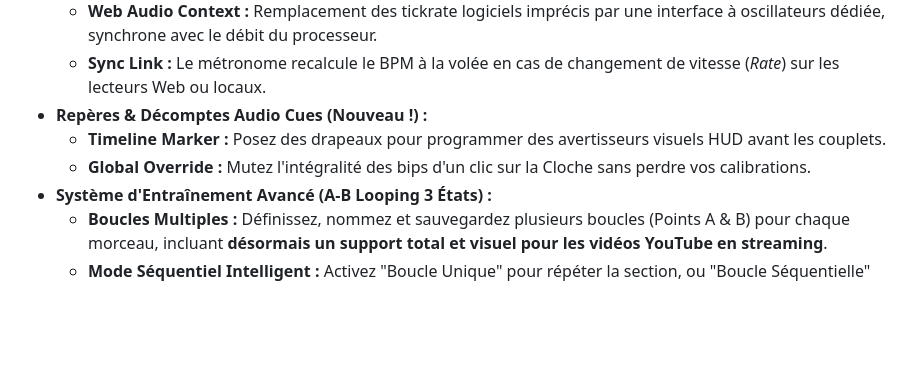
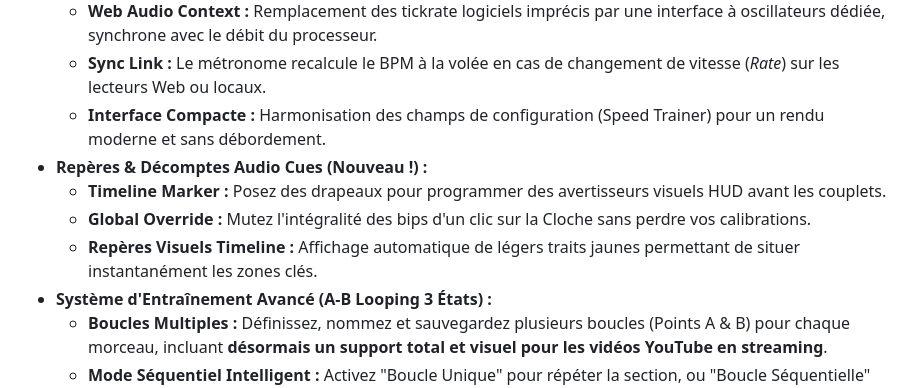
Before and after one commit to zzdez/MidiKbdControlStudio, a Markdown page: README.md, the part around the change. Rendered like a GitHub page; blank space fills up the shorter version.

```diff
--- a/README.md
+++ b/README.md
@@ -55,9 +55,11 @@ Elle permet de contrôler des médias (YouTube, MP3, Vidéos Locales) et d'autre
 *   **Métronome Haute Précision (Nouveau !) :**
     - **Web Audio Context :** Remplacement des tickrate logiciels imprécis par une interface à oscillateurs dédiée, synchrone avec le débit du processeur.
     - **Sync Link :** Le métronome recalcule le BPM à la volée en cas de changement de vitesse (*Rate*) sur les lecteurs Web ou locaux.
+    - **Interface Compacte :** Harmonisation des champs de configuration (Speed Trainer) pour un rendu moderne et sans débordement.
 *   **Repères & Décomptes Audio Cues (Nouveau !) :**
     - **Timeline Marker :** Posez des drapeaux pour programmer des avertisseurs visuels HUD avant les couplets.
     - **Global Override :** Mutez l'intégralité des bips d'un clic sur la Cloche sans perdre vos calibrations.
+    - **Repères Visuels Timeline :** Affichage automatique de légers traits jaunes permettant de situer instantanément les zones clés.
 *   **Système d'Entraînement Avancé (A-B Looping 3 États) :**
     - **Boucles Multiples :** Définissez, nommez et sauvegardez plusieurs boucles (Points A & B) pour chaque morceau, incluant **désormais un support total et visuel pour les vidéos YouTube en streaming**.
     - **Mode Séquentiel Intelligent :** Activez "Boucle Unique" pour répéter la section, ou "Boucle Séquentielle" pour passer automatiquement à la suite d'accords suivante une fois le solo maîtrisé.
```
Also changed, not shown: AGENTS.md (+7 -8 lines).
